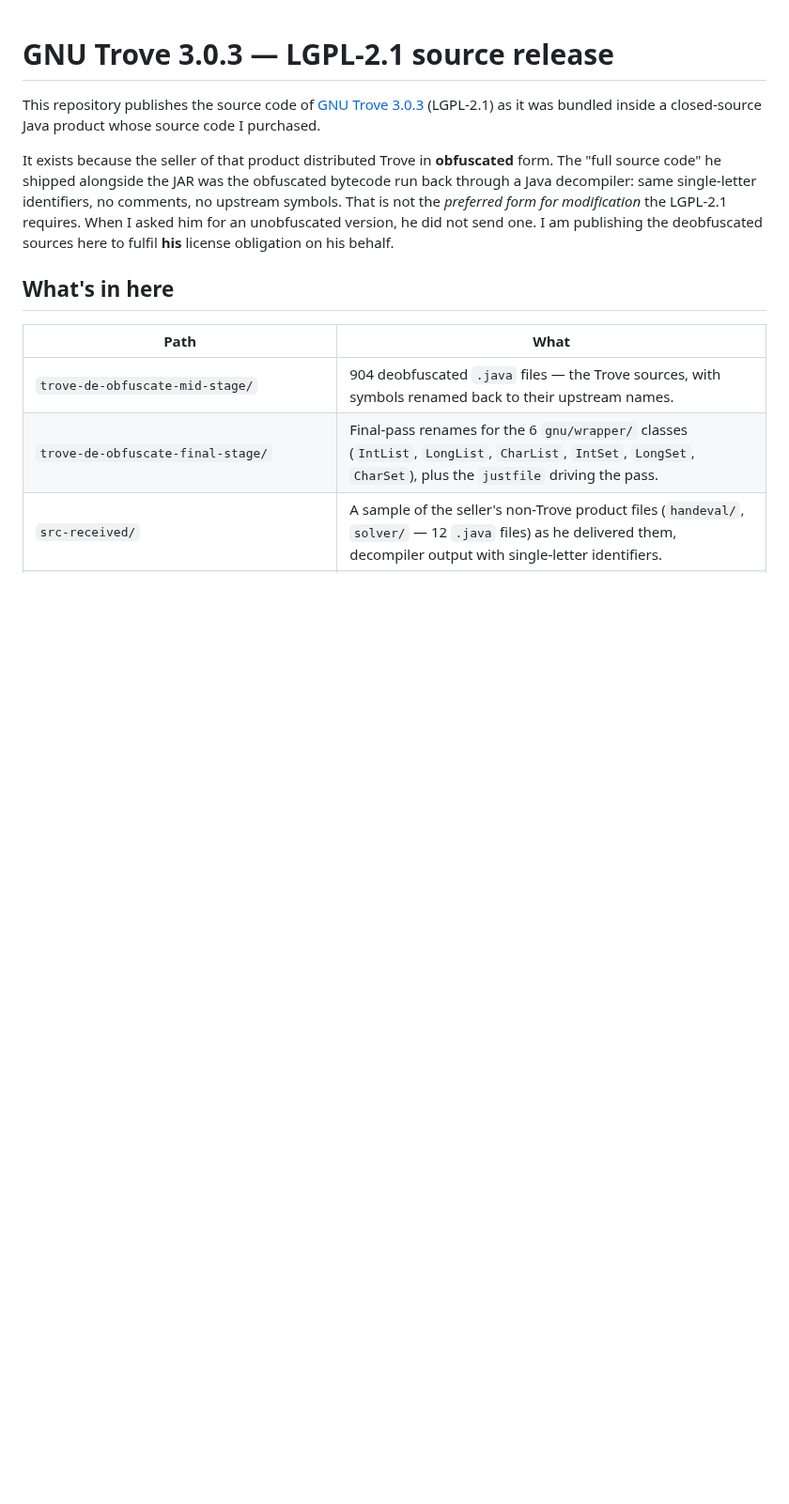
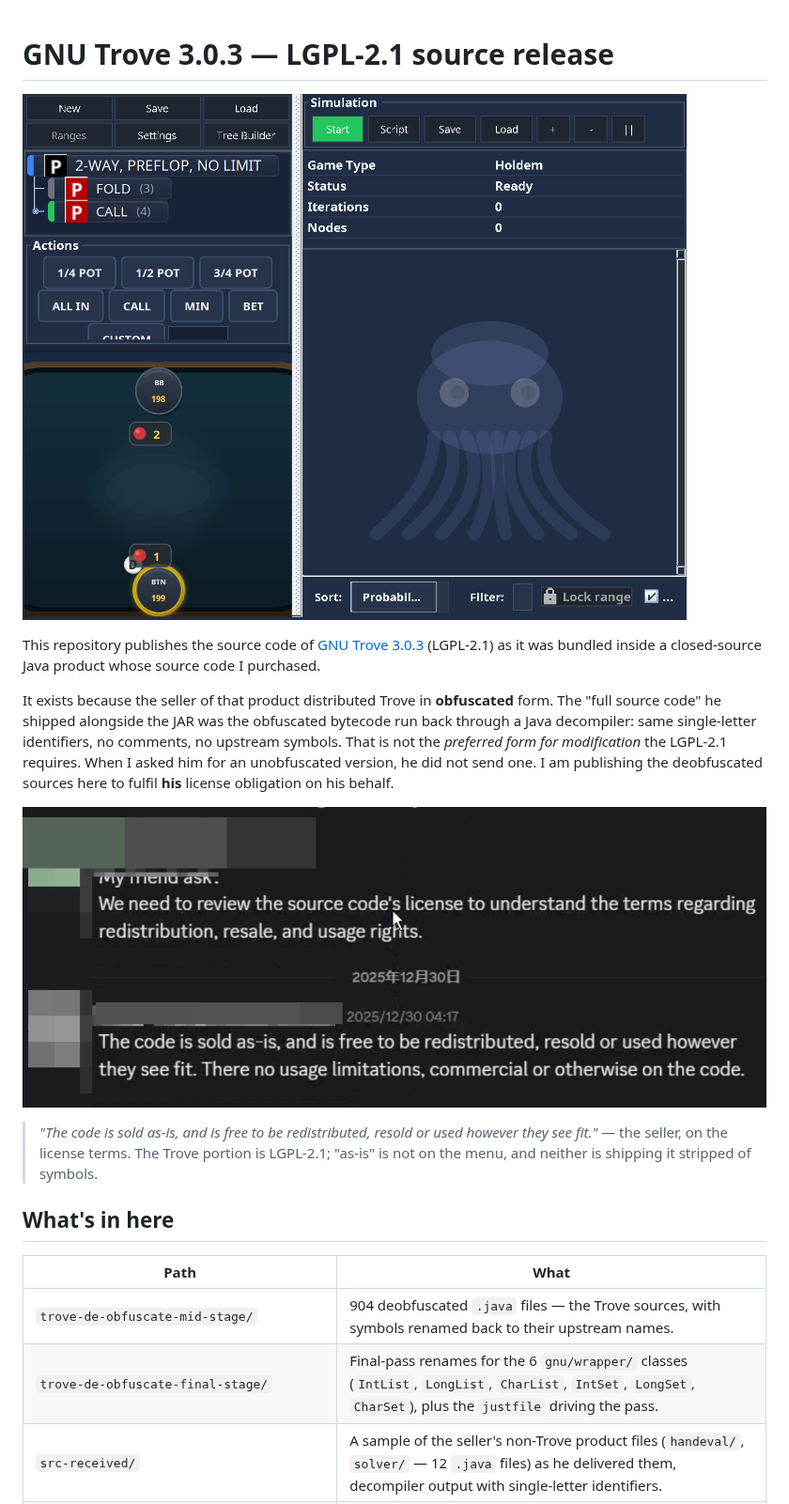
Before and after one commit to dev-svpk/trove-lgpl-compliance, a Markdown page: README.md, the part around one of its changes. Shown at 94% size. GitHub-like rendering; pictures changed too: software-screenshot.png (added); blank space fills up the shorter version.

```diff
--- a/README.md
+++ b/README.md
@@ -1,4 +1,6 @@
 # GNU Trove 3.0.3 — LGPL-2.1 source release
+
+![The product the seller shipped — a poker solver that statically links GNU Trove](software-screenshot.png)
 
 This repository publishes the source code of [GNU Trove
 3.0.3](https://bitbucket.org/trove4j/trove) (LGPL-2.1) as it was
@@ -14,6 +16,13 @@ modification* the LGPL-2.1 requires. When I asked him for an
 unobfuscated version, he did not send one. I am publishing the
 deobfuscated sources here to fulfil **his** license obligation
 on his behalf.
+
+![Seller's stated license terms](evidence/0_licence-condition.png)
+
+> *"The code is sold as-is, and is free to be redistributed,
+> resold or used however they see fit."* — the seller, on the
+> license terms. The Trove portion is LGPL-2.1; "as-is" is not
+> on the menu, and neither is shipping it stripped of symbols.
 
 ## What's in here
 
```
Also changed, not shown: other parts of README.md (+28 -0 lines).
